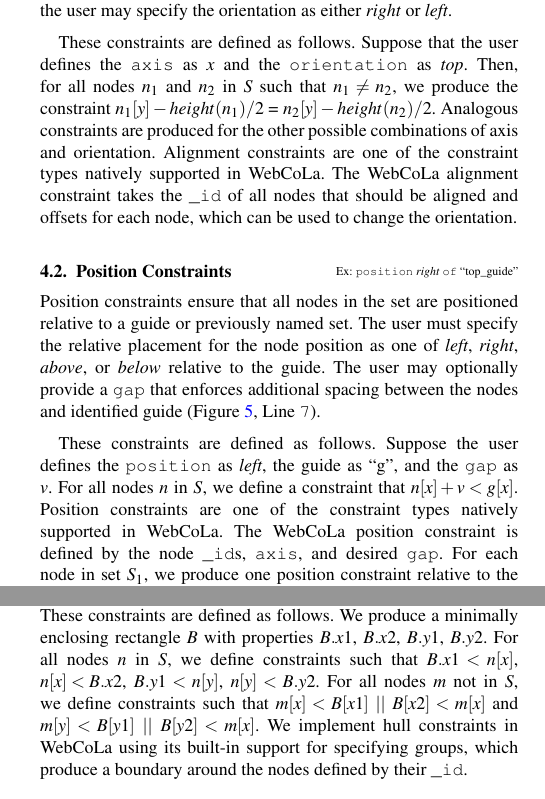
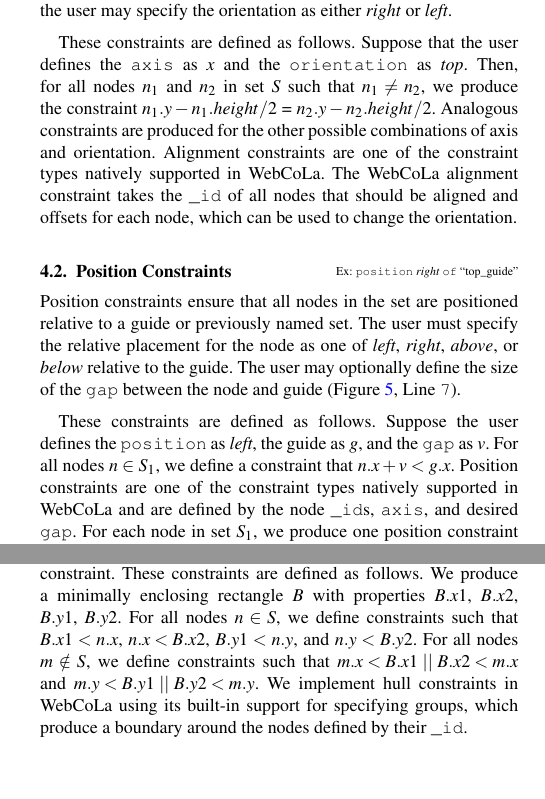
Before and after one commit to jhoffswell/human-constraint-layout, a LaTeX document (papers/EuroVis2018/constraint-layout.tex, which reads papers/EuroVis2018/constraints.tex): two parts of the columns of pages 5 and 6 of 12, joined at a grey line, cut so that both start at the same text. Compiled offline with pdfLaTeX.

Commit message:
Modify the equations
Change the way the equations are written.

```diff
--- a/papers/EuroVis2018/constraints.tex
+++ b/papers/EuroVis2018/constraints.tex
@@ -45,15 +45,14 @@ elements do not match. By default, the orientation is defined as \setcolavalue{c
 and aligns the center point of each element. When the alignment axis is defined as \setcolavalue{x},
 the user may specify the orientation as either \setcolavalue{top} or \setcolavalue{bottom}, which introduces
 an offset to align the top or bottom of the nodes. When the alignment axis is
-defined as \setcolavalue{y}, the user may specify the orientation as either \setcolavalue{right} or \setcolavalue{left}.
+defined as \setcolavalue{y}, the user may specify the orientation as either
+\setcolavalue{right} or \setcolavalue{left}.
 
-These constraints are defined as follows.  Suppose that
-the user defines the \setcolaproperty{axis}
+These constraints are defined as follows. Suppose that the user defines the \setcolaproperty{axis}
 as \setcolavalue{x} and the \setcolaproperty{orientation} as \setcolavalue{top}.  Then, for all
-nodes $n_1$ and $n_2$ in $S$
-such that $n_1 \neq n_2$, we produce the constraint
-$n_1[y] - height(n_1)/2$ = $n_2[y] - height(n_2)/2$.  Analogous constraints
-are produced for the other possible combinations of axis and orientation.
+nodes $n_1$ and $n_2$ in set $S$ such that $n_1 \neq n_2$, we produce the constraint
+$n_1.y - n_1.height/2$ = $n_2.y - n_2.height/2$.
+Analogous constraints are produced for the other possible combinations of axis and orientation.
 Alignment constraints are one of the constraint types natively supported in
 WebCoLa. The WebCoLa alignment constraint takes the \nodeproperty{\_id} of all nodes
 that should be aligned and offsets for each node, which can be used to change the orientation.
@@ -63,17 +62,17 @@ that should be aligned and offsets for each node, which can be used to change th
 \constraint{Ex: \constraintname{position} \setcolavalue{right} \setcolaproperty{of} \setcolareference{top\_guide}}
 Position constraints ensure that all nodes in the set are positioned relative to
 a guide or previously named set. The user must specify the relative
-placement for the node position as one of \setcolavalue{left}, \setcolavalue{right},
+placement for the node as one of \setcolavalue{left}, \setcolavalue{right},
 \setcolavalue{above}, or \setcolavalue{below} relative to the guide.
-The user may optionally provide a \setcolaproperty{gap} that enforces additional spacing
-between the nodes and identified guide (\figureline{fig:syphilis-spec}{}{7}).
+The user may optionally define the size of the \setcolaproperty{gap}
+between the node and guide (\figureline{fig:syphilis-spec}{}{7}).
 
 These constraints are defined as follows. Suppose the user defines the
 \setcolaproperty{position} as \setcolavalue{left},
-the guide as \setcolareference{g}, and the \setcolaproperty{gap} as \setcolavalue{v}. For all nodes $n$
-in $S$, we define a constraint that \mbox{$n[x] + v < g[x]$}.
+the guide as \setcolavalue{g}, and the \setcolaproperty{gap} as \setcolavalue{v}.
+For all nodes $n \in S_1$, we define a constraint that \mbox{$n.x + v < g.x$}.
 Position constraints are one of the constraint types natively supported in
-WebCoLa. The WebCoLa position constraint is defined by the node
+WebCoLa and are defined by the node
 \nodeproperty{\_id}s, \setcolaproperty{axis}, and desired \setcolaproperty{gap}. For each node
 in set $S_1$, we produce one position constraint relative to the specified guide.
 When the position constraint is defined relative to a named set $S_2$,
@@ -157,9 +156,9 @@ boundary~(\figureline{fig:tlr4-spec}{}{28}).
 This constraint produces a visual grouping of nodes that is more strict than the cluster constraint.
 These constraints are defined as follows. We produce a minimally enclosing rectangle
 $B$ with properties $B.x1$, $B.x2$, $B.y1$, $B.y2$. For all nodes
-$n$ in $S$, we define constraints such that $B.x1 < n[x]$, \mbox{$n[x] < B.x2$},
-$B.y1 < n[y]$, $n[y] < B.y2$. For all nodes $m$ not in $S$, we define
-constraints such that $m[x] < B[x1]$ $||$ $B[x2] < m[x]$ and $m[y] < B[y1]$ $||$ $B[y2] < m[x]$.
+$n \in S$, we define constraints such that $B.x1 < n.x$, \mbox{$n.x < B.x2$},
+$B.y1 < n.y$, and $n.y < B.y2$. For all nodes $m \notin S$, we define
+constraints such that \mbox{$m.x < B.x1$ $||$ $B.x2 < m.x$} and \mbox{$m.y < B.y1$ $||$ $B.y2 < m.y$}.
 We implement hull constraints in WebCoLa using its built-in support for
 specifying groups, which produce a boundary around
 the nodes defined by their \nodeproperty{\_id}.
```
Also changed, not shown: papers/EuroVis2018/constraints.tex (8 more changed lines).
